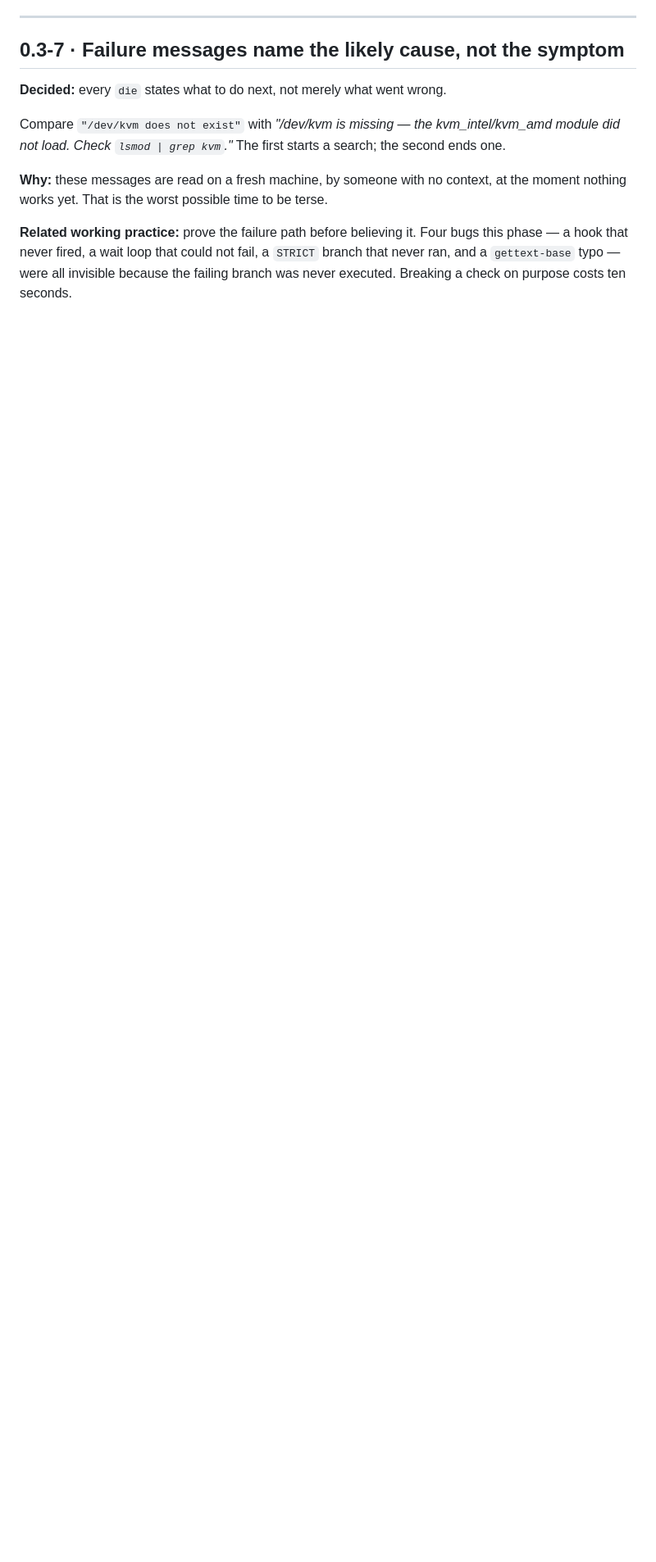
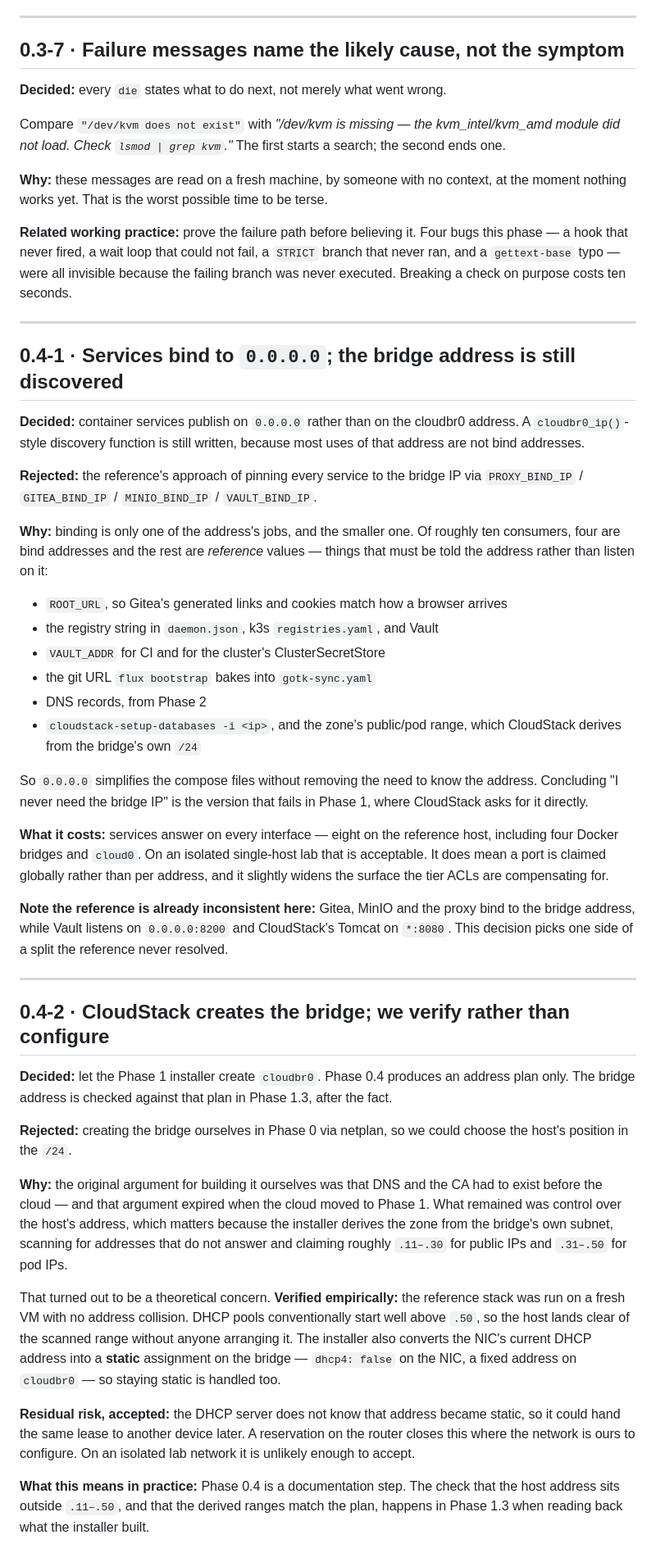
Before and after one commit to jmin1231/SingleClusterIaCLab, a Markdown page: docs/decisions.md, the part around the change. Shown at 82% size. GitHub-like rendering; blank space fills up the shorter version.

Commit message:
updated decision doc

```diff
--- a/docs/decisions.md
+++ b/docs/decisions.md
@@ -270,3 +270,74 @@ bugs this phase — a hook that never fired, a wait loop that could not fail, a
 `STRICT` branch that never ran, and a `gettext-base` typo — were all invisible
 because the failing branch was never executed. Breaking a check on purpose costs
 ten seconds.
+
+---
+
+## 0.4-1 · Services bind to `0.0.0.0`; the bridge address is still discovered
+
+**Decided:** container services publish on `0.0.0.0` rather than on the cloudbr0
+address. A `cloudbr0_ip()`-style discovery function is still written, because
+most uses of that address are not bind addresses.
+
+**Rejected:** the reference's approach of pinning every service to the bridge IP
+via `PROXY_BIND_IP` / `GITEA_BIND_IP` / `MINIO_BIND_IP` / `VAULT_BIND_IP`.
+
+**Why:** binding is only one of the address's jobs, and the smaller one. Of
+roughly ten consumers, four are bind addresses and the rest are *reference*
+values — things that must be told the address rather than listen on it:
+
+- `ROOT_URL`, so Gitea's generated links and cookies match how a browser arrives
+- the registry string in `daemon.json`, k3s `registries.yaml`, and Vault
+- `VAULT_ADDR` for CI and for the cluster's ClusterSecretStore
+- the git URL `flux bootstrap` bakes into `gotk-sync.yaml`
+- DNS records, from Phase 2
+- `cloudstack-setup-databases -i <ip>`, and the zone's public/pod range, which
+  CloudStack derives from the bridge's own `/24`
+
+So `0.0.0.0` simplifies the compose files without removing the need to know the
+address. Concluding "I never need the bridge IP" is the version that fails in
+Phase 1, where CloudStack asks for it directly.
+
+**What it costs:** services answer on every interface — eight on the reference
+host, including four Docker bridges and `cloud0`. On an isolated single-host lab
+that is acceptable. It does mean a port is claimed globally rather than per
+address, and it slightly widens the surface the tier ACLs are compensating for.
+
+**Note the reference is already inconsistent here:** Gitea, MinIO and the proxy
+bind to the bridge address, while Vault listens on `0.0.0.0:8200` and
+CloudStack's Tomcat on `*:8080`. This decision picks one side of a split the
+reference never resolved.
+
+---
+
+## 0.4-2 · CloudStack creates the bridge; we verify rather than configure
+
+**Decided:** let the Phase 1 installer create `cloudbr0`. Phase 0.4 produces an
+address plan only. The bridge address is checked against that plan in Phase 1.3,
+after the fact.
+
+**Rejected:** creating the bridge ourselves in Phase 0 via netplan, so we could
+choose the host's position in the `/24`.
+
+**Why:** the original argument for building it ourselves was that DNS and the CA
+had to exist before the cloud — and that argument expired when the cloud moved to
+Phase 1. What remained was control over the host's address, which matters because
+the installer derives the zone from the bridge's own subnet, scanning for
+addresses that do not answer and claiming roughly `.11–.30` for public IPs and
+`.31–.50` for pod IPs.
+
+That turned out to be a theoretical concern. **Verified empirically:** the
+reference stack was run on a fresh VM with no address collision. DHCP pools
+conventionally start well above `.50`, so the host lands clear of the scanned
+range without anyone arranging it. The installer also converts the NIC's current
+DHCP address into a **static** assignment on the bridge — `dhcp4: false` on the
+NIC, a fixed address on `cloudbr0` — so staying static is handled too.
+
+**Residual risk, accepted:** the DHCP server does not know that address became
+static, so it could hand the same lease to another device later. A reservation on
+the router closes this where the network is ours to configure. On an isolated lab
+network it is unlikely enough to accept.
+
+**What this means in practice:** Phase 0.4 is a documentation step. The check
+that the host address sits outside `.11–.50`, and that the derived ranges match
+the plan, happens in Phase 1.3 when reading back what the installer built.
```
